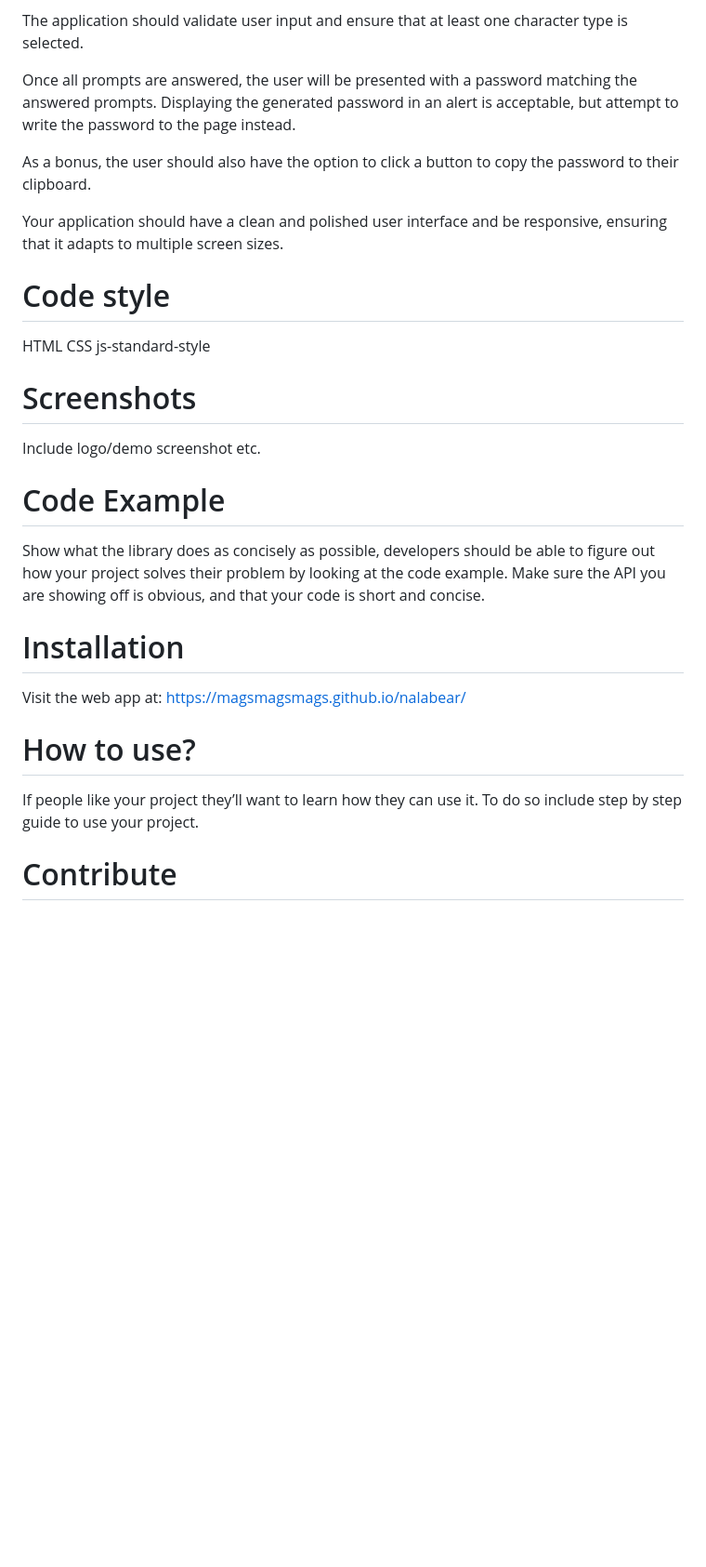
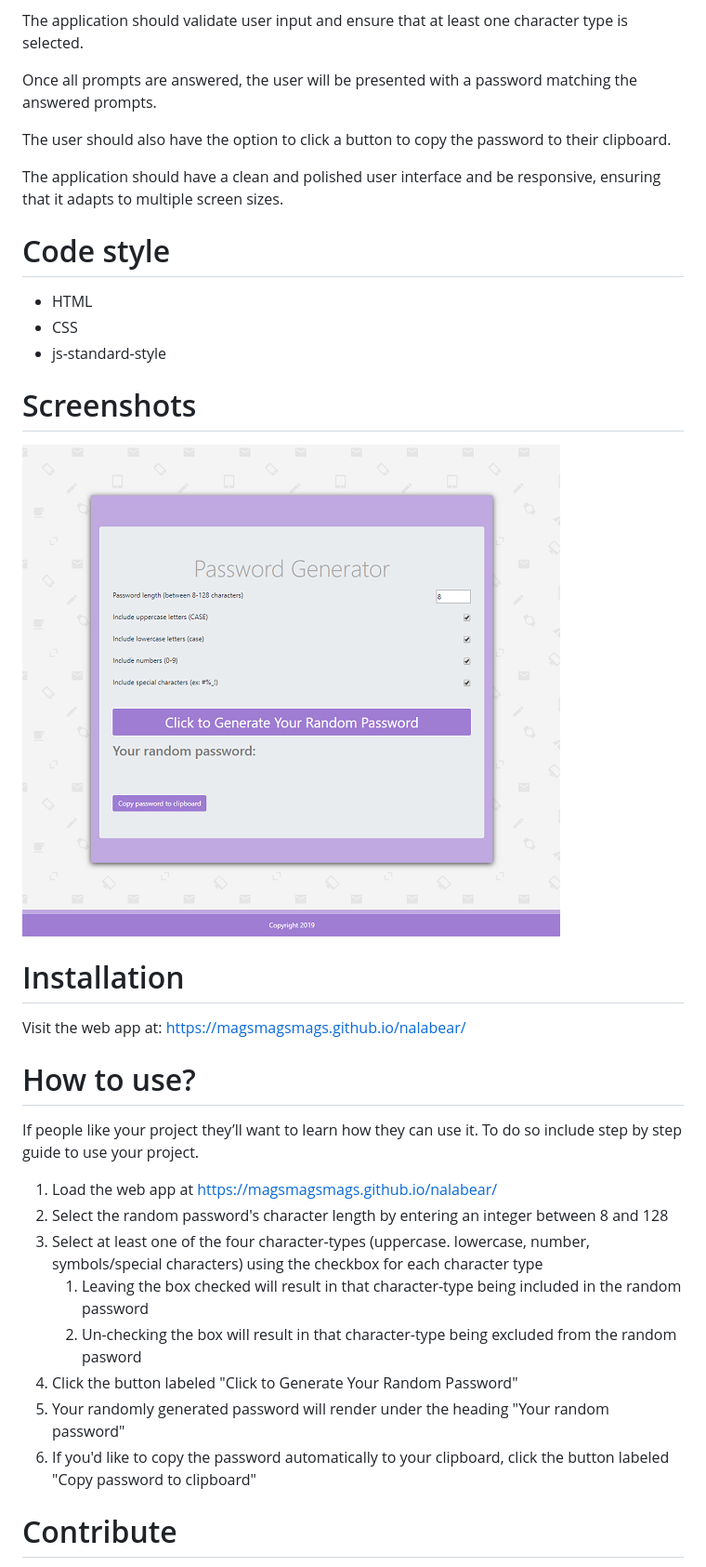
Before and after one commit to magsmagsmags/nalabear, a Markdown page: README.md, the part around the change printed below. Shown: that part at 93% size. Rendered like a GitHub page; pictures changed too: images/pwGenScreenshot.png (added); blank space fills up the shorter version.

```diff
--- a/README.md
+++ b/README.md
@@ -21,26 +24,20 @@ The user will be prompted to choose from the following password criteria:
 
 The application should validate user input and ensure that at least one character type is selected.
 
-Once all prompts are answered, the user will be presented with a password matching the answered prompts. Displaying the generated password in an alert is acceptable, but attempt to write the password to the page instead.
+Once all prompts are answered, the user will be presented with a password matching the answered prompts.
 
-As a bonus, the user should also have the option to click a button to copy the password to their clipboard.
+The user should also have the option to click a button to copy the password to their clipboard.
 
-Your application should have a clean and polished user interface and be responsive, ensuring that it adapts to multiple screen sizes.
+The application should have a clean and polished user interface and be responsive, ensuring that it adapts to multiple screen sizes.
 
 
 # Code style
-HTML
-CSS
-js-standard-style
+* HTML
+* CSS
+* js-standard-style
 
 # Screenshots
-Include logo/demo screenshot etc.
->>>>>>>>>>>>>>>>>>>>
-
-
-# Code Example
-Show what the library does as concisely as possible, developers should be able to figure out how your project solves their problem by looking at the code example. Make sure the API you are showing off is obvious, and that your code is short and concise.
->>>>>>>>>>>>>>>>>>>>>
+![Screenshot](/images/pwGenScreenshot.png)
 
 # Installation
 Visit the web app at: https://magsmagsmags.github.io/nalabear/
@@ -48,9 +45,15 @@ Visit the web app at: https://magsmagsmags.github.io/nalabear/
 
 # How to use?
 If people like your project they’ll want to learn how they can use it. To do so include step by step guide to use your project.
->>>>>>
->>>>>>
->>>>>>
+1. Load the web app at https://magsmagsmags.github.io/nalabear/
+1. Select the random password's character length by entering an integer between 8 and 128
+1. Select at least one of the four character-types (uppercase. lowercase, number, symbols/special characters) using the checkbox for each character type
+    1. Leaving the box checked will result in that character-type being included in the random password
+    1. Un-checking the box will result in that character-type being excluded from the random pasword
+1. Click the button labeled "Click to Generate Your Random Password"
+1. Your randomly generated password will render under the heading "Your random password"
+1. If you'd like to copy the password automatically to your clipboard, click the button labeled "Copy password to clipboard"
+
 
 # Contribute
 Please reach out to me via Slack (Mags Kiefer) or at sheakiefer@gmaail.com for code suggestions, critiques, feedback, or offers to collaborate.
```
Also changed, not shown: other parts of README.md (+8 -5 lines).
